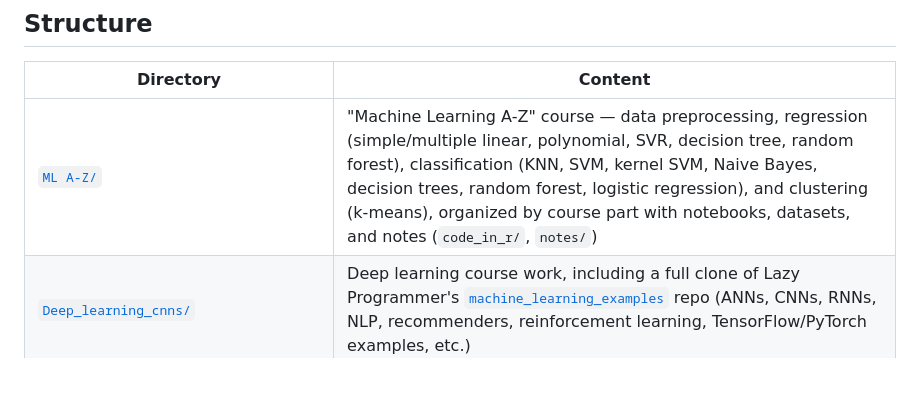
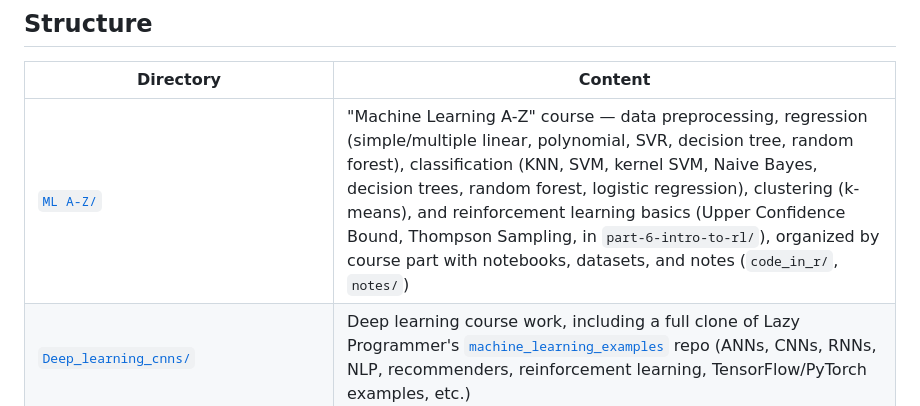
Before and after one commit to LuisMend12/udemy_courses, a Markdown page: README.md, the part around the change. Rendered like a GitHub page; blank space fills up the shorter version.

Commit message:
Update README to include reinforcement learning basics in ML A-Z section; modify subproject commit status in hyperparameter optimization

```diff
--- a/README.md
+++ b/README.md
@@ -6,7 +6,7 @@ Personal notes, notebooks, and exercises from Udemy courses on machine learning,
 
 | Directory | Content |
 |---|---|
-| [`ML A-Z/`](ML%20A-Z) | "Machine Learning A-Z" course — data preprocessing, regression (simple/multiple linear, polynomial, SVR, decision tree, random forest), classification (KNN, SVM, kernel SVM, Naive Bayes, decision trees, random forest, logistic regression), and clustering (k-means), organized by course part with notebooks, datasets, and notes (`code_in_r/`, `notes/`) |
+| [`ML A-Z/`](ML%20A-Z) | "Machine Learning A-Z" course — data preprocessing, regression (simple/multiple linear, polynomial, SVR, decision tree, random forest), classification (KNN, SVM, kernel SVM, Naive Bayes, decision trees, random forest, logistic regression), clustering (k-means), and reinforcement learning basics (Upper Confidence Bound, Thompson Sampling, in `part-6-intro-to-rl/`), organized by course part with notebooks, datasets, and notes (`code_in_r/`, `notes/`) |
 | [`Deep_learning_cnns/`](Deep_learning_cnns) | Deep learning course work, including a full clone of Lazy Programmer's [`machine_learning_examples`](Deep_learning_cnns/machine_learning_examples) repo (ANNs, CNNs, RNNs, NLP, recommenders, reinforcement learning, TensorFlow/PyTorch examples, etc.) |
 | [`hyperparameter_optimization_for_ml/`](hyperparameter_optimization_for_ml) | Hyperparameter optimization course — a clone of the [`hyperparameter-optimization`](hyperparameter_optimization_for_ml/hyperparameter-optimization) course repo (grid/random search, Bayesian optimization, Scikit-Optimize, Hyperopt, Optuna), a Kaggle digit-recognizer dataset, personal notes, and a `gaussian_basics/` side project including a from-scratch Cholesky decomposition simulator (C++ backend/frontend + Python) |
 | [`rl_course/`](rl_course) | Reinforcement learning fundamentals — Markov decision processes, dynamic programming (policy/value iteration), on-policy and off-policy Monte Carlo control, with notebooks, LaTeX notes, and a `fun_projects/` folder (e.g. an Arsenal vs. PSG RL demo with 2D/3D frontends) |
```
